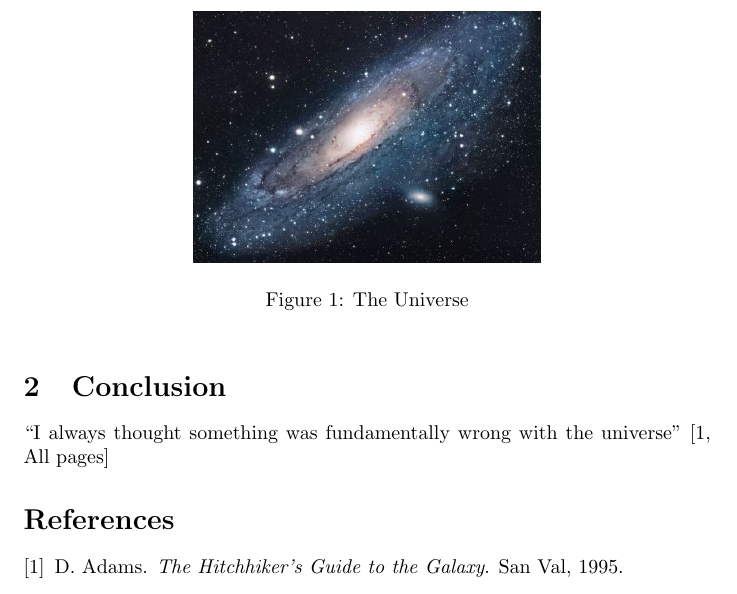
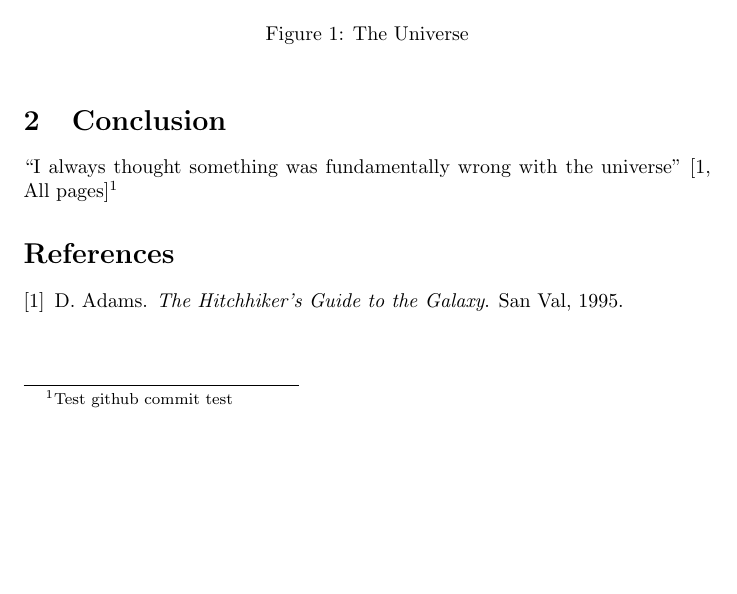
Before and after one commit to Jelleas/Software-Process---Assignment-2, a LaTeX document (main.tex): part of the page, cut so that both start at the same text, the shorter picture padded with empty space. Compiled offline with pdfLaTeX.

Commit message:
Testing Testing

```diff
--- a/main.tex
+++ b/main.tex
@@ -24,7 +24,7 @@ There is another theory which states that this has already happened.
 \end{figure}
 
 \section{Conclusion}
-``I always thought something was fundamentally wrong with the universe'' \citep[All pages]{adams1995hitchhiker}
+``I always thought something was fundamentally wrong with the universe'' \citep[All pages]{adams1995hitchhiker}\footnote{Test github commit test}
 
 \bibliographystyle{plain}
 \bibliography{references}
```
